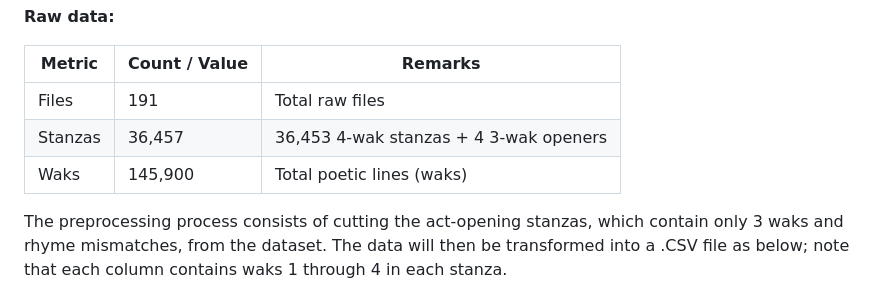
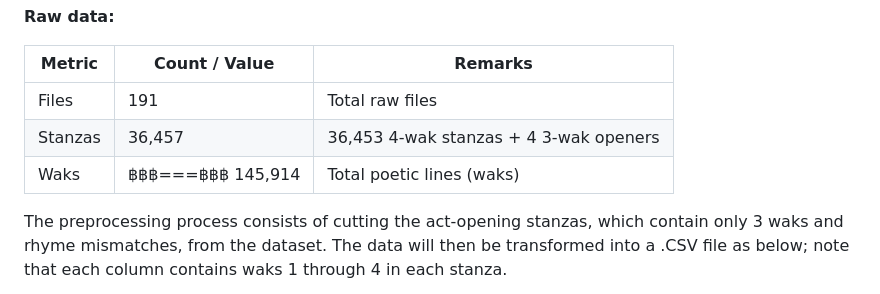
Before and after one commit to Warit-Yuv/llm-Thai-poem-writer, a Markdown page: Paper/DS2-PB1-Thai Poetry Rhyme Verification using a Hybrid Rule-Based Approach for Education and GenAI.md, the part around the change. Drawn GitHub-style.

Commit message:
Session 12: fix DS2 raw-data waks 145,900 -> 145,914 (marked)

```diff
--- a/Paper/DS2-PB1-Thai Poetry Rhyme Verification using a Hybrid Rule-Based Approach for Education and GenAI.md
+++ b/Paper/DS2-PB1-Thai Poetry Rhyme Verification using a Hybrid Rule-Based Approach for Education and GenAI.md
@@ -145,7 +145,7 @@ Our corpus consists of 5 famous Thai poetry, namely Phra Aphai Manee, Khobut, Kh
 | ----- | ----- | ----- |
 | Files | 191 | Total raw files |
 | Stanzas | 36,457 | 36,453 4-wak stanzas \+ 4 3-wak openers |
-| Waks | 145,900 | Total poetic lines (waks) |
+| Waks | ฿฿฿===฿฿฿ 145,914 | Total poetic lines (waks) |
 
 The preprocessing process consists of cutting the act-opening stanzas, which contain only 3 waks and rhyme mismatches, from the dataset. The data will then be transformed into a .CSV file as below; note that each column contains waks 1 through 4 in each stanza.
 
```
